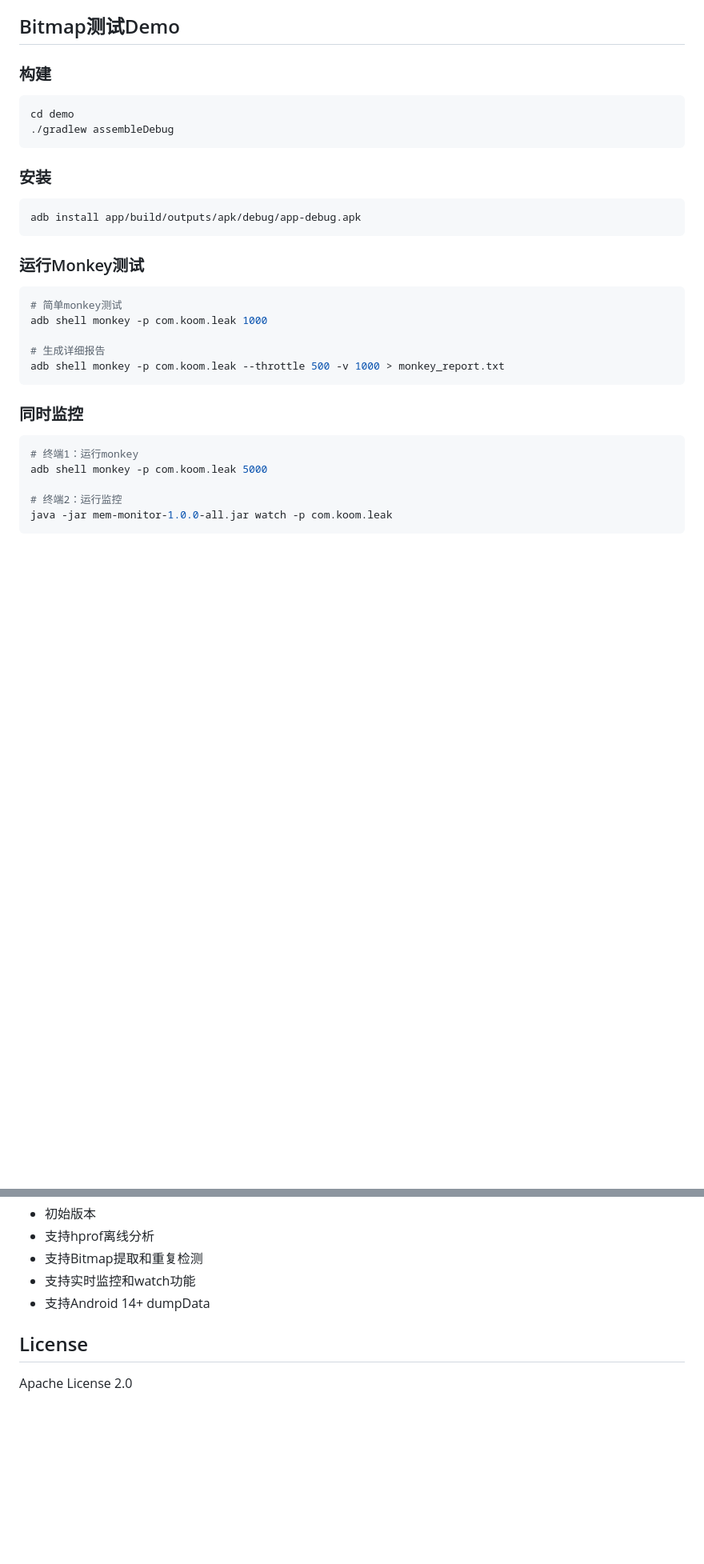
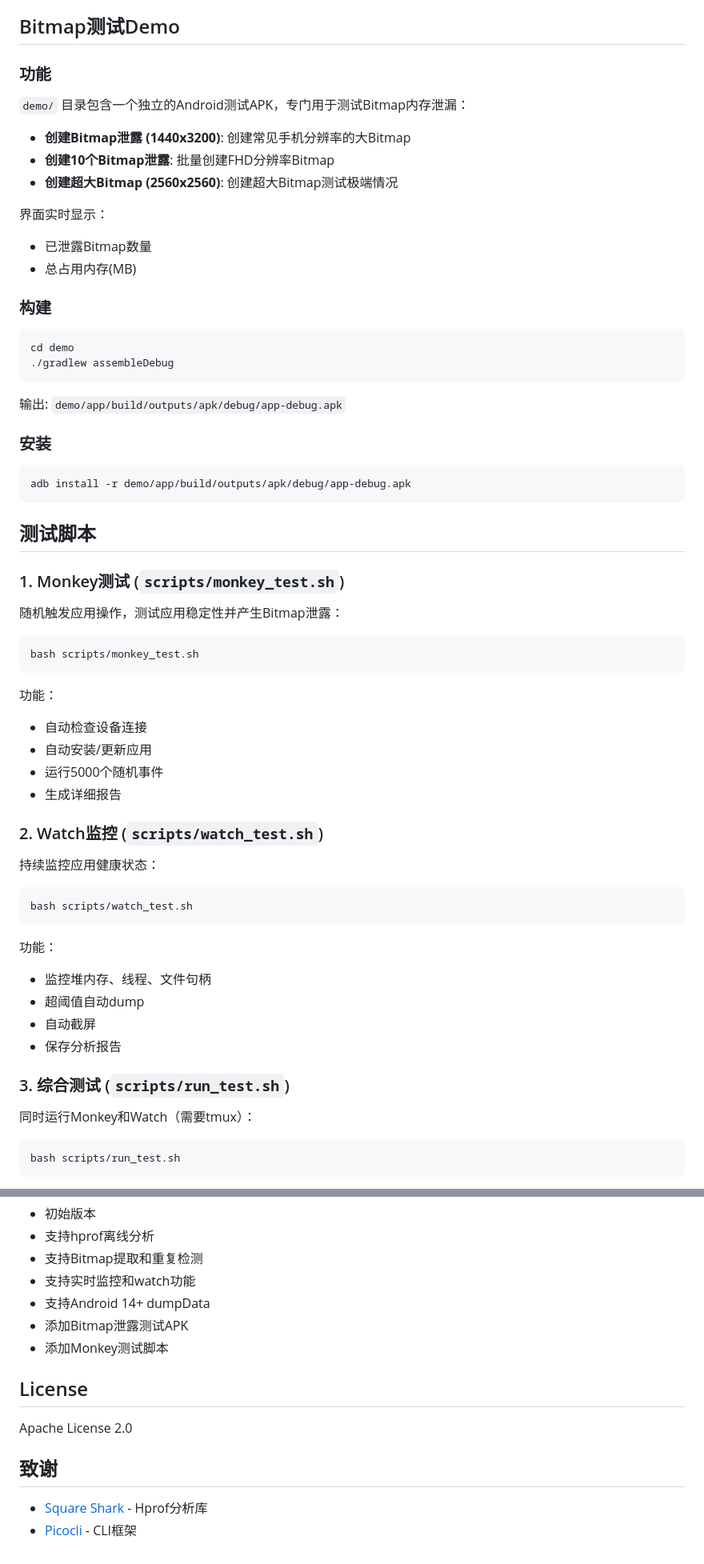
Before and after one commit to hello-he/hprof, a Markdown page: README.md, 2 parts joined by grey strips. Shown at 80% size. GitHub-like rendering; blank space fills up the shorter version.

````diff
--- a/README.md
+++ b/README.md
@@ -136,5 +181,17 @@ reports/
 
 ## Bitmap测试Demo
+
+### 功能
+
+`demo/` 目录包含一个独立的Android测试APK，专门用于测试Bitmap内存泄漏：
+
+- **创建Bitmap泄露 (1440x3200)**: 创建常见手机分辨率的大Bitmap
+- **创建10个Bitmap泄露**: 批量创建FHD分辨率Bitmap
+- **创建超大Bitmap (2560x2560)**: 创建超大Bitmap测试极端情况
+
+界面实时显示：
+- 已泄露Bitmap数量
+- 总占用内存(MB)
 
 ### 构建
 
@@ -143,27 +200,49 @@ cd demo
 ./gradlew assembleDebug
 ```
 
+输出: `demo/app/build/outputs/apk/debug/app-debug.apk`
+
 ### 安装
 
 ```bash
-adb install app/build/outputs/apk/debug/app-debug.apk
+adb install -r demo/app/build/outputs/apk/debug/app-debug.apk
 ```
 
-### 运行Monkey测试
+## 测试脚本
+
+### 1. Monkey测试 (`scripts/monkey_test.sh`)
+
+随机触发应用操作，测试应用稳定性并产生Bitmap泄露：
 
 ```bash
-# 简单monkey测试
-adb shell monkey -p com.koom.leak 1000
-
-# 生成详细报告
-adb shell monkey -p com.koom.leak --throttle 500 -v 1000 > monkey_report.txt
+bash scripts/monkey_test.sh
 ```
 
-### 同时监控
+功能：
+- 自动检查设备连接
+- 自动安装/更新应用
+- 运行5000个随机事件
+- 生成详细报告
+
+### 2. Watch监控 (`scripts/watch_test.sh`)
+
+持续监控应用健康状态：
 
 ```bash
-# 终端1：运行monkey
-adb shell monkey -p com.koom.leak 5000
+bash scripts/watch_test.sh
+```
 
-# 终端2：运行监控
-java -jar mem-monitor-1.0.0-all.jar watch -p com.koom.leak
+功能：
+- 监控堆内存、线程、文件句柄
+- 超阈值自动dump
+- 自动截屏
+- 保存分析报告
+
+### 3. 综合测试 (`scripts/run_test.sh`)
+
+同时运行Monkey和Watch（需要tmux）：
+
+```bash
+bash scripts/run_test.sh
+```
+
@@ -202,7 +347,14 @@ java -jar mem-monitor-1.0.0-all.jar watch -p com.koom.leak
 - 支持Bitmap提取和重复检测
 - 支持实时监控和watch功能
 - 支持Android 14+ dumpData
+- 添加Bitmap泄露测试APK
+- 添加Monkey测试脚本
 
 ## License
 
 Apache License 2.0
+
+## 致谢
+
+- [Square Shark](https://square.github.io/shark/) - Hprof分析库
+- [Picocli](https://picocli.info/) - CLI框架
````
Also changed, not shown: other parts of README.md (+166 -55 lines).
